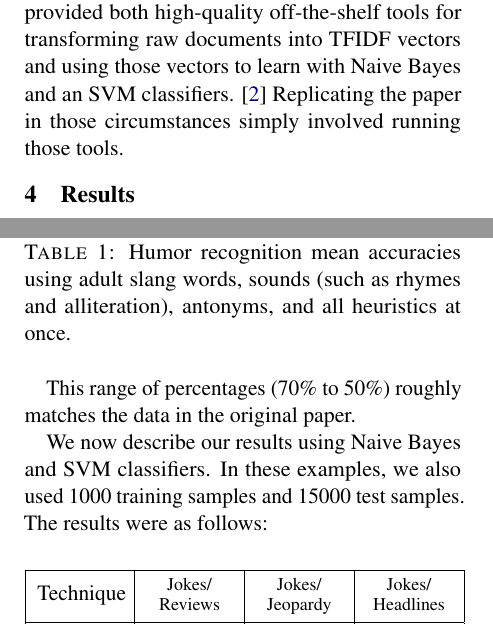
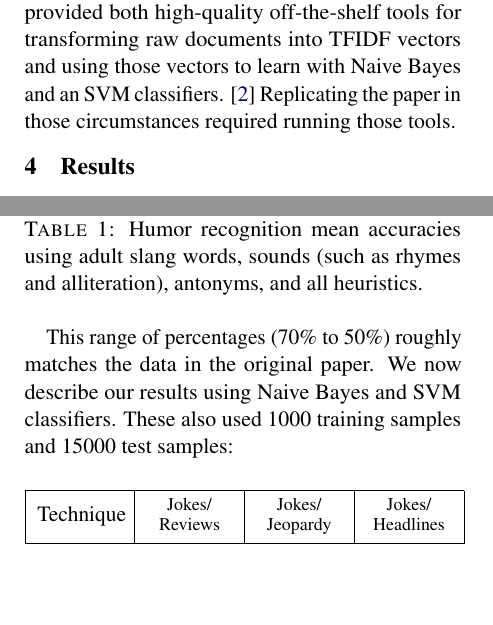
Before and after one commit to joshuaharry/is-it-funny, a LaTeX paper (paper/paper.tex): two parts of the columns of page 2 of 4, joined at a grey line, cut so that both start at the same text, the shorter picture padded with empty space. Compiled offline with pdfLaTeX.

Commit message:
More minor tweaks

```diff
--- a/paper/paper.tex
+++ b/paper/paper.tex
@@ -48,7 +48,7 @@ Finding antonyms involved using the semantic information stored in Princeton's W
 
 Tracking the words related to sexuality proved more challenging. "Making Computers Laugh" relied on traversing a graph constructed with help from the WordNet Domains project, which associated items from WordNet with relevant domain labels. More specifically, the authors performed a graph search by finding words related to one another through the \textsc{sexuality} label in that project. Unfortunately, the link to download WordNet Domains no longer appears to work, and while an unofficial copy of the project exists on GitHub, the data within it appears out of date with the most modern WordNet corpus. \footnote{See \href{https://wndomains.fbk.eu}{WordNet Domain's website} and \href{https://github.com/larsmans/wordnet-domains-sentiwords}{this repository.}} Because of these challenges, we opted to find words related to sexuality differently: We relied on pre-computed GloVe vectors for word representation. \cite{pennington-etal-2014-glove} We wrote a script to find the top 5,000 words with the closest cosine similarity to the word \textsc{sexuality} and counted the number of times they appeared within a document. As we shall see in the results section, this strategy appears to have yielded analogous results to those in the original paper.
 
-After implementing these heuristics, we had the information we needed to begin running the three machine learning models. The scikit-learn library provided both high-quality off-the-shelf tools for transforming raw documents into TFIDF vectors and using those vectors to learn with Naive Bayes and an SVM classifiers. \cite{sklearn_api} Replicating the paper in those circumstances simply involved running those tools.
+After implementing these heuristics, we had the information we needed to begin running the three machine learning models. The scikit-learn library provided both high-quality off-the-shelf tools for transforming raw documents into TFIDF vectors and using those vectors to learn with Naive Bayes and an SVM classifiers. \cite{sklearn_api} Replicating the paper in those circumstances required running those tools.
 
 \section{Results}
 
@@ -70,11 +70,9 @@ We now present our results using the decision tree classifier with vectors extra
 \end{tabular}
 \end{center}
 
-\noindent \textsc{Table 1}: Humor recognition mean accuracies using adult slang words, sounds (such as rhymes and alliteration), antonyms, and all heuristics at once.\\
+\noindent \textsc{Table 1}: Humor recognition mean accuracies using adult slang words, sounds (such as rhymes and alliteration), antonyms, and all heuristics.\\
 
-This range of percentages (70\% to 50\%) roughly matches the data in the original paper.
-
-We now describe our results using Naive Bayes and SVM classifiers. In these examples, we also used 1000 training samples and 15000 test samples. The results were as follows:
+This range of percentages (70\% to 50\%) roughly matches the data in the original paper. We now describe our results using Naive Bayes and SVM classifiers. These also used 1000 training samples and 15000 test samples:
 
 \begin{center}
   \begin{tabular}{|p{1.5cm}|p{1.5cm}|p{1.5cm}|p{1.5cm}|}
```
Also changed, not shown: paper/paper.pdf.
